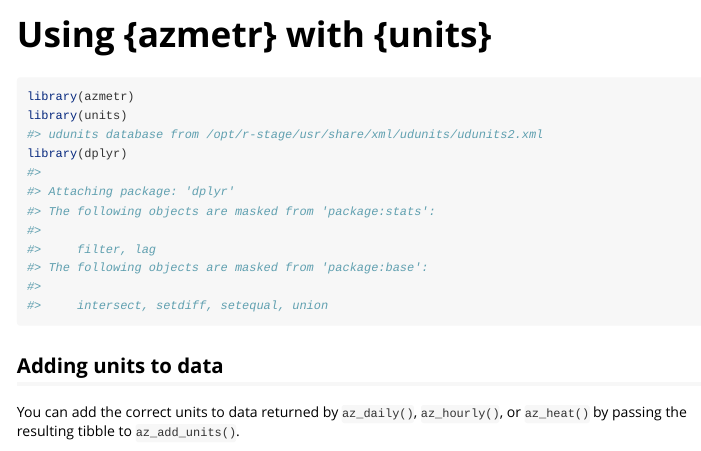
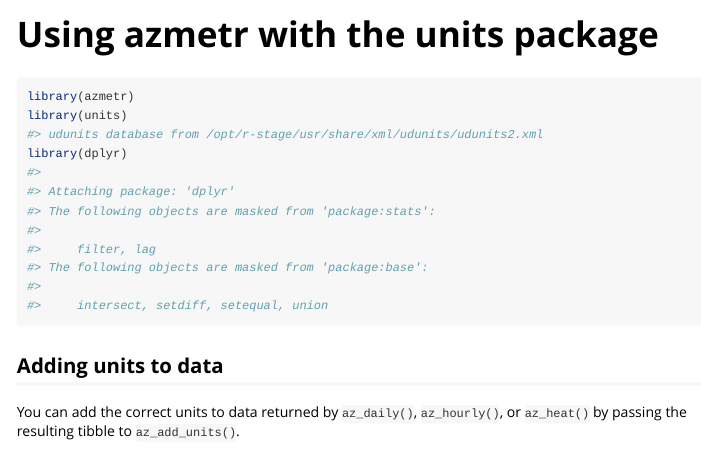
Before and after one commit to uace-azmet/azmetr, an R Markdown document (vignettes/metadata.Rmd): the page in a window 1100 px wide, from its top. Rendered offline with R 4.5, knitr and Pandoc, with nearby package versions; some code elsewhere in the file could not run offline; common packages that the code uses without loading them are loaded.

Commit message:
tweak vignette titles

```diff
--- a/vignettes/metadata.Rmd
+++ b/vignettes/metadata.Rmd
@@ -1,8 +1,8 @@
 ---
-title: "Using {azmetr} with {units}"
+title: "Using azmetr with the units package"
 output: rmarkdown::html_vignette
 vignette: >
-  %\VignetteIndexEntry{Using {azmetr} with {units}}
+  %\VignetteIndexEntry{Using azmetr with the units package}
   %\VignetteEngine{knitr::rmarkdown}
   %\VignetteEncoding{UTF-8}
 ---
```
Also changed, not shown: vignettes/basic_use.Rmd (+1 -1 lines).
